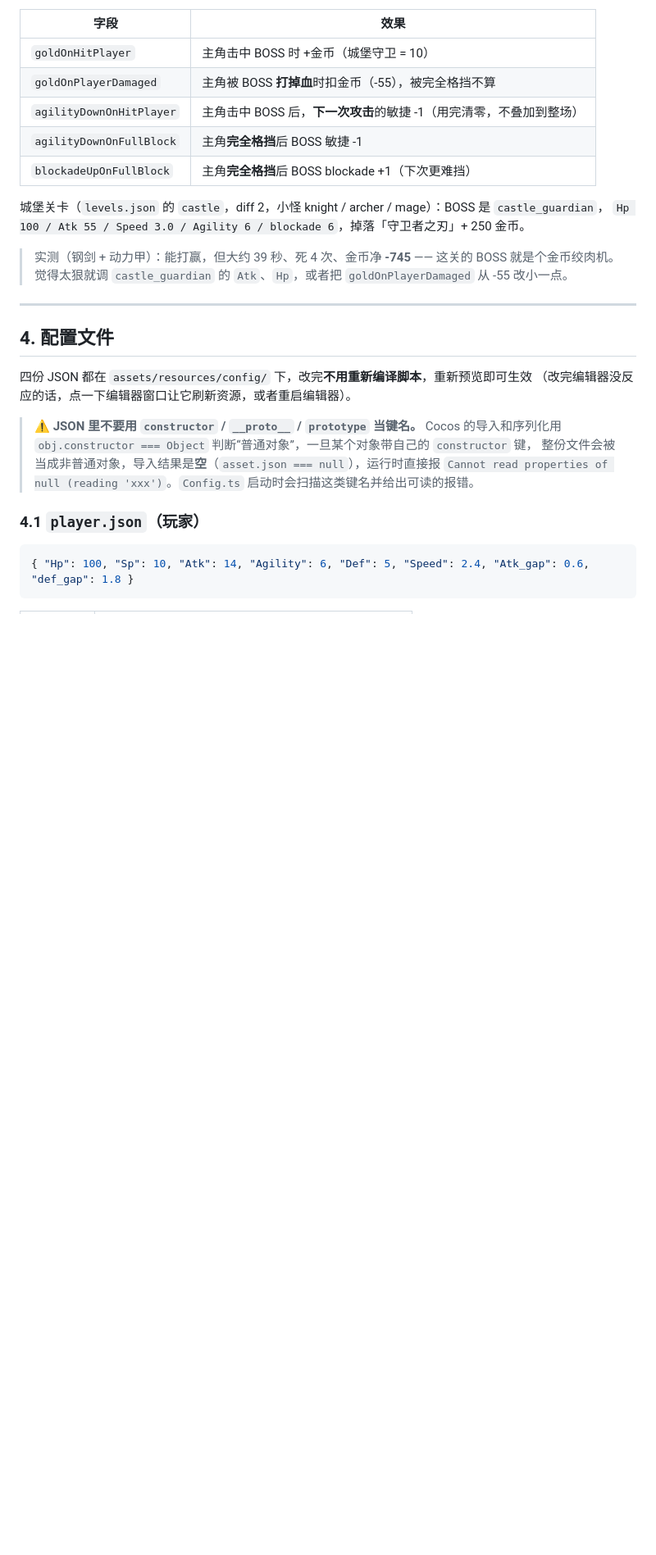
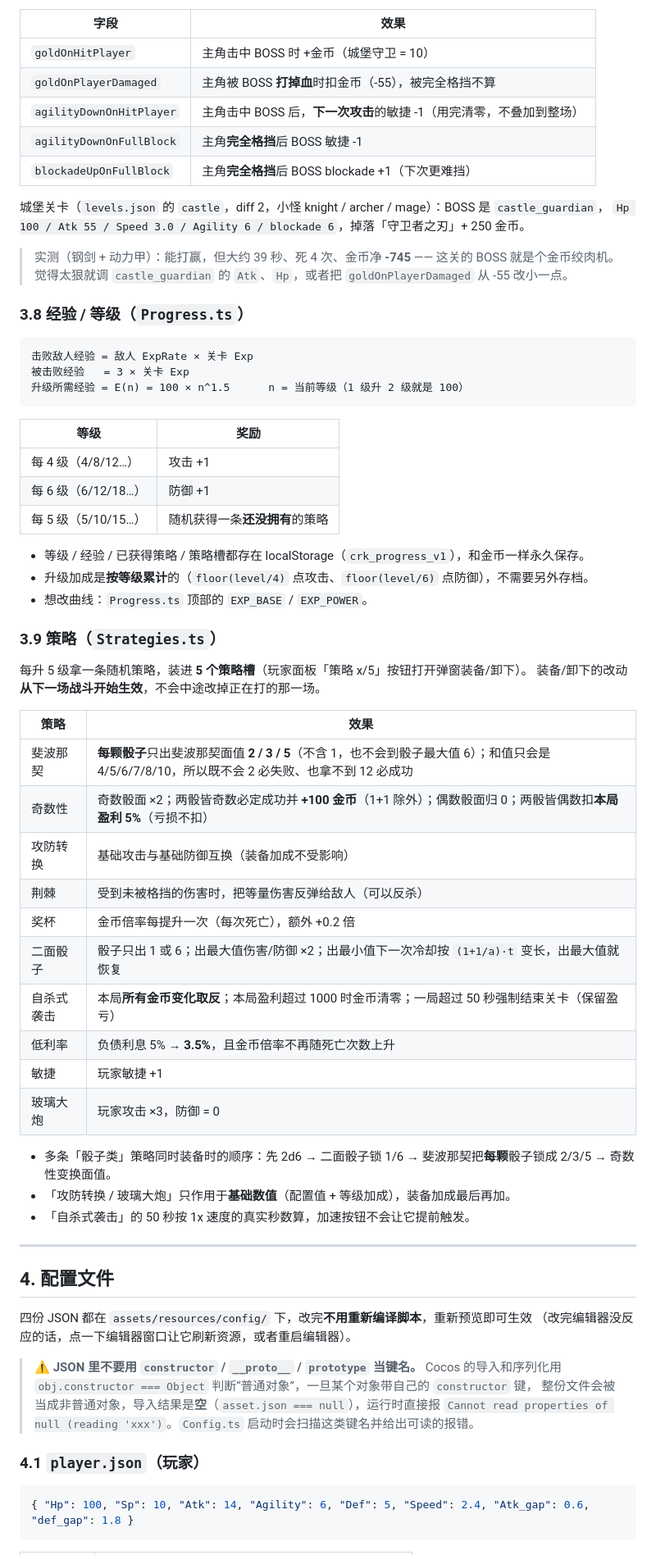
Before and after one commit to NYDZX/CRK, a Markdown page: README.md, the part around one of its changes. Shown at 82% size. GitHub-like rendering; blank space fills up the shorter version.

````diff
--- a/README.md
+++ b/README.md
@@ -127,6 +130,46 @@ export const AGILITY_DIRECTION = -1;  // -1 = 敏捷越高越强（当前默认
 > 实测（钢剑 + 动力甲）：能打赢，但大约 39 秒、死 4 次、金币净 **-745** —— 这关的 BOSS 就是个金币绞肉机。
 > 觉得太狠就调 `castle_guardian` 的 `Atk`、`Hp`，或者把 `goldOnPlayerDamaged` 从 -55 改小一点。
 
+### 3.8 经验 / 等级（`Progress.ts`）
+
+```
+击败敌人经验 = 敌人 ExpRate × 关卡 Exp
+被击败经验   = 3 × 关卡 Exp
+升级所需经验 = E(n) = 100 × n^1.5      n = 当前等级（1 级升 2 级就是 100）
+```
+
+| 等级 | 奖励 |
+| --- | --- |
+| 每 4 级（4/8/12…） | 攻击 +1 |
+| 每 6 级（6/12/18…） | 防御 +1 |
+| 每 5 级（5/10/15…） | 随机获得一条**还没拥有**的策略 |
+
+- 等级 / 经验 / 已获得策略 / 策略槽都存在 localStorage（`crk_progress_v1`），和金币一样永久保存。
+- 升级加成是**按等级累计**的（`floor(level/4)` 点攻击、`floor(level/6)` 点防御），不需要另外存档。
+- 想改曲线：`Progress.ts` 顶部的 `EXP_BASE` / `EXP_POWER`。
+
+### 3.9 策略（`Strategies.ts`）
+
+每升 5 级拿一条随机策略，装进 **5 个策略槽**（玩家面板「策略 x/5」按钮打开弹窗装备/卸下）。
+装备/卸下的改动**从下一场战斗开始生效**，不会中途改掉正在打的那一场。
+
+| 策略 | 效果 |
+| --- | --- |
+| 斐波那契 | **每颗骰子**只出斐波那契面值 **2 / 3 / 5**（不含 1，也不会到骰子最大值 6）；和值只会是 4/5/6/7/8/10，所以既不会 2 必失败、也拿不到 12 必成功 |
+| 奇数性 | 奇数骰面 ×2；两骰皆奇数必定成功并 **+100 金币**（1+1 除外）；偶数骰面归 0；两骰皆偶数扣**本局盈利 5%**（亏损不扣） |
+| 攻防转换 | 基础攻击与基础防御互换（装备加成不受影响） |
+| 荆棘 | 受到未被格挡的伤害时，把等量伤害反弹给敌人（可以反杀） |
+| 奖杯 | 金币倍率每提升一次（每次死亡），额外 +0.2 倍 |
+| 二面骰子 | 骰子只出 1 或 6；出最大值伤害/防御 ×2；出最小值下一次冷却按 `(1+1/a)·t` 变长，出最大值就恢复 |
+| 自杀式袭击 | 本局**所有金币变化取反**；本局盈利超过 1000 时金币清零；一局超过 50 秒强制结束关卡（保留盈亏） |
+| 低利率 | 负债利息 5% → **3.5%**，且金币倍率不再随死亡次数上升 |
+| 敏捷 | 玩家敏捷 +1 |
+| 玻璃大炮 | 玩家攻击 ×3，防御 = 0 |
+
+- 多条「骰子类」策略同时装备时的顺序：先 2d6 → 二面骰子锁 1/6 → 斐波那契把**每颗**骰子锁成 2/3/5 → 奇数性变换面值。
+- 「攻防转换 / 玻璃大炮」只作用于**基础数值**（配置值 + 等级加成），装备加成最后再加。
+- 「自杀式袭击」的 50 秒按 1x 速度的真实秒数算，加速按钮不会让它提前触发。
+
 ---
 
 ## 4. 配置文件
````
Also changed, not shown: other parts of README.md (+27 -6 lines), docs/layout.png, 10 other files.
